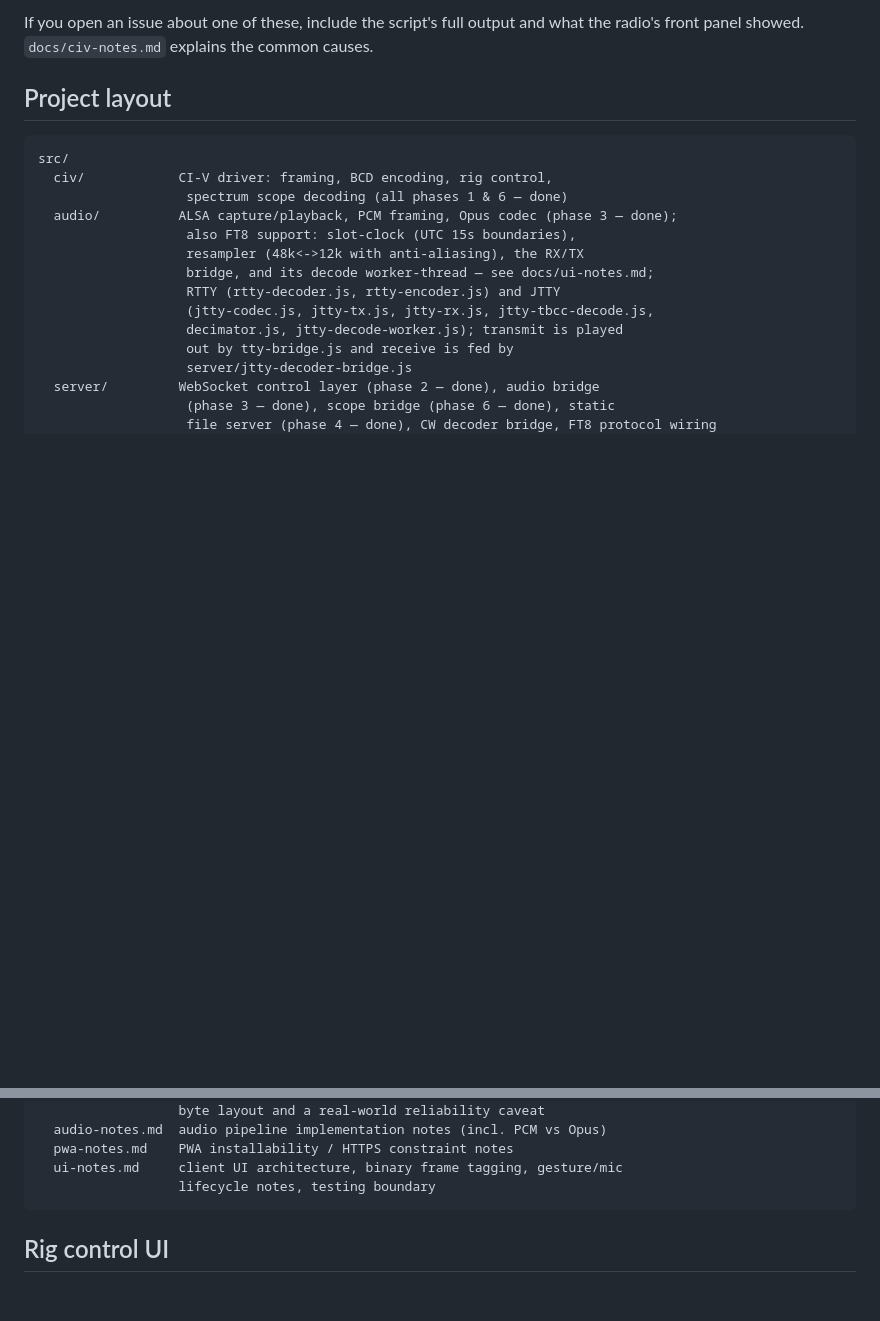
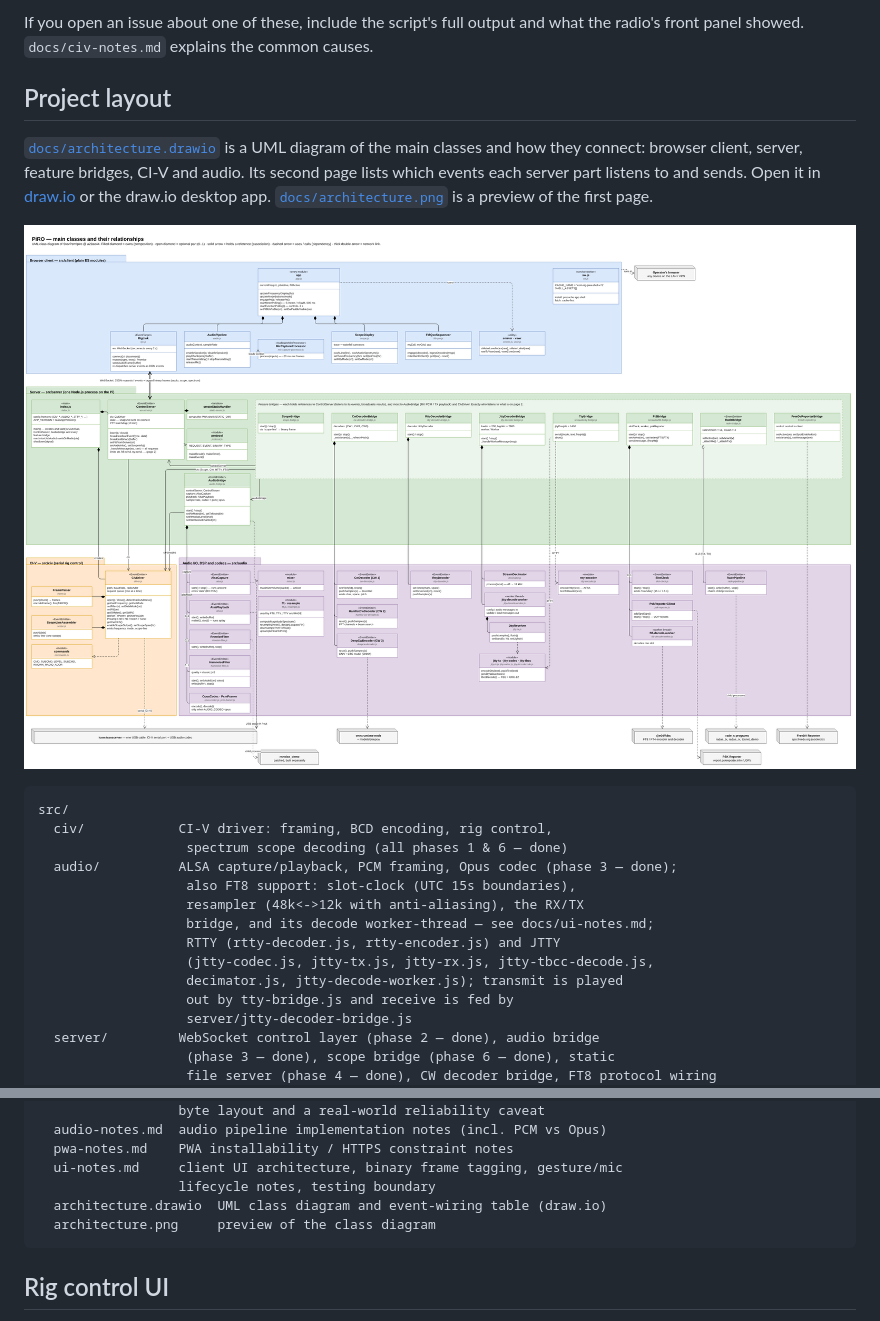
Before and after one commit to StevPem/piro, a Markdown page: README.md, 2 parts joined by grey strips. Rendered like a GitHub page; pictures changed too: docs/architecture.png (added); blank space fills up the shorter version.

Commit message:
docs: add UML architecture diagram (draw.io) and link it from README
docs/architecture.drawio has two pages: a UML class diagram of the main
classes (browser client, server, feature bridges, CI-V, audio) with
their composition, association and dependency links, and a table of
which events each server part listens to and sends. docs/architecture.png
is a preview of the first page, shown in the README's Project layout
section. Drawn from the code at a29ae44.

Co-Authored-By: Claude Opus 5.5 <noreply@anthropic.com>
Claude-Session: https://claude.ai/code/session_01UWAqdivaRE2TcBnzU4TcdU

````diff
--- a/README.md
+++ b/README.md
@@ -443,6 +443,15 @@ causes.
 
 ## Project layout
 
+[`docs/architecture.drawio`](docs/architecture.drawio) is a UML diagram of the
+main classes and how they connect: browser client, server, feature bridges,
+CI-V and audio. Its second page lists which events each server part listens to
+and sends. Open it in [draw.io](https://app.diagrams.net/) or the draw.io
+desktop app. [`docs/architecture.png`](docs/architecture.png) is a preview of the
+first page.
+
+[![PiRO class diagram](docs/architecture.png)](docs/architecture.png)
+
 ```
 src/
   civ/            CI-V driver: framing, BCD encoding, rig control,
@@ -645,6 +654,8 @@ docs/
   pwa-notes.md    PWA installability / HTTPS constraint notes
   ui-notes.md     client UI architecture, binary frame tagging, gesture/mic
                   lifecycle notes, testing boundary
+  architecture.drawio  UML class diagram and event-wiring table (draw.io)
+  architecture.png     preview of the class diagram
 ```
 
 
````
Also changed, not shown: 1 other file.
